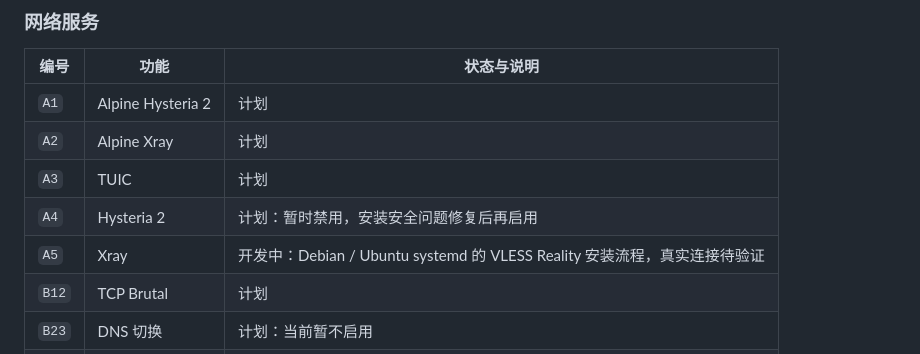
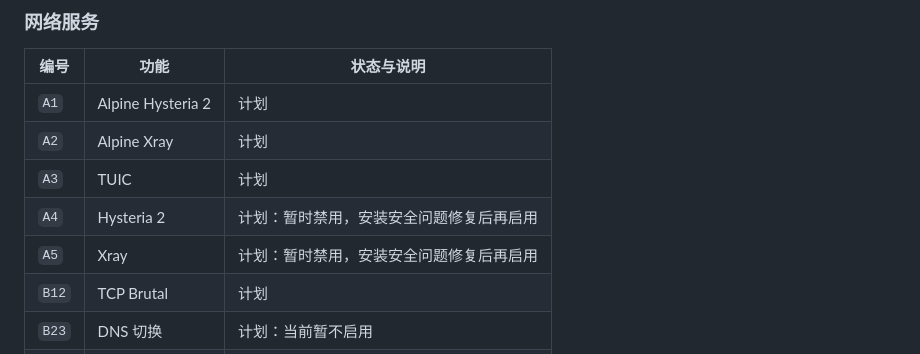
Before and after one commit to TerrySiu98/terry-toolbox, a Markdown page: README.md, the part around the change. GitHub-like rendering.

Commit message:
docs: mark xray installer temporarily disabled

```diff
--- a/README.md
+++ b/README.md
@@ -75,7 +75,7 @@ Terry Toolbox 是一个面向 Linux 服务器的中文菜单工具箱。登录
 | `A2` | Alpine Xray | 计划 |
 | `A3` | TUIC | 计划 |
 | `A4` | Hysteria 2 | 计划：暂时禁用，安装安全问题修复后再启用 |
-| `A5` | Xray | 开发中：Debian / Ubuntu systemd 的 VLESS Reality 安装流程，真实连接待验证 |
+| `A5` | Xray | 计划：暂时禁用，安装安全问题修复后再启用 |
 | `B12` | TCP Brutal | 计划 |
 | `B23` | DNS 切换 | 计划：当前暂不启用 |
 | `B31` | Relay 转发 | 计划 |
```
